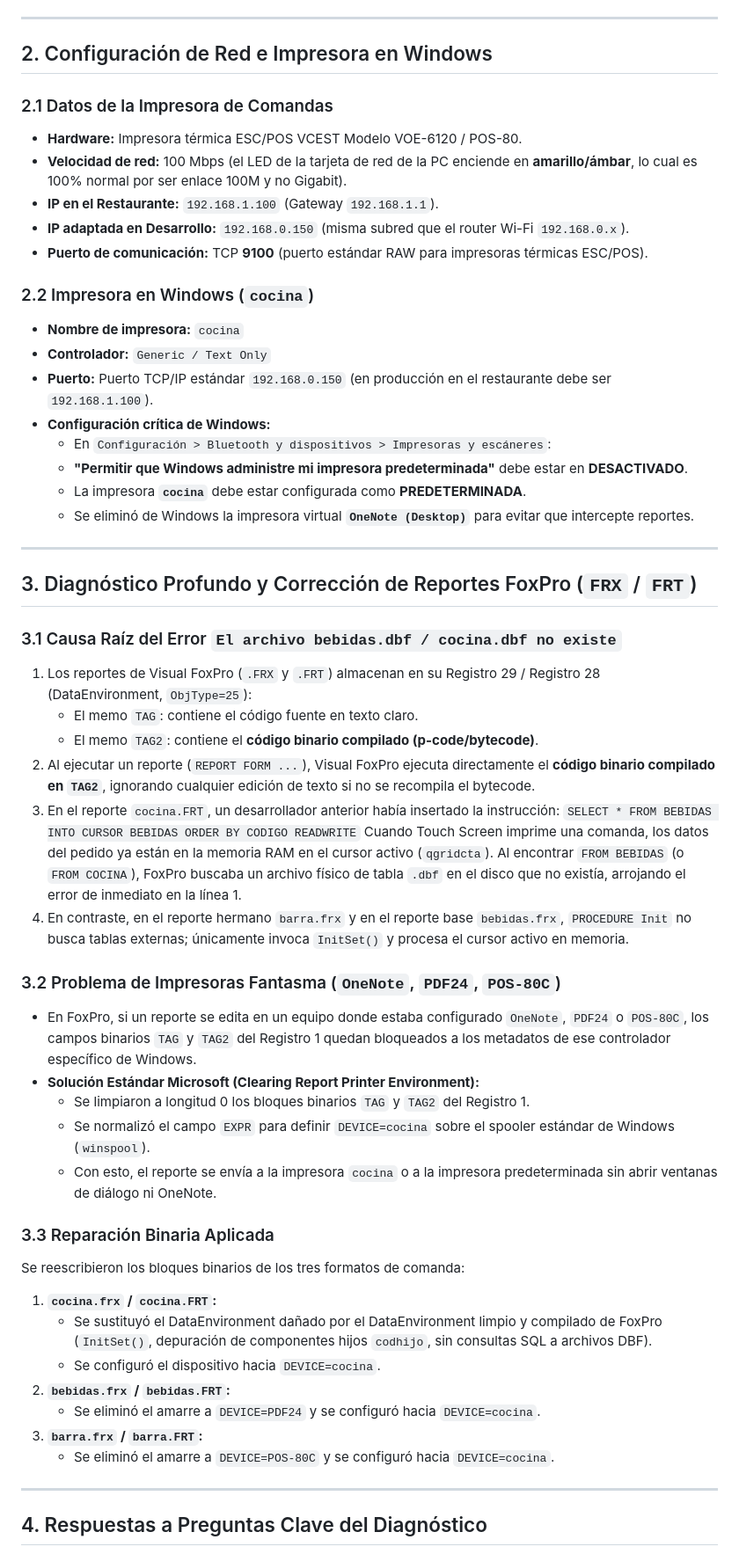
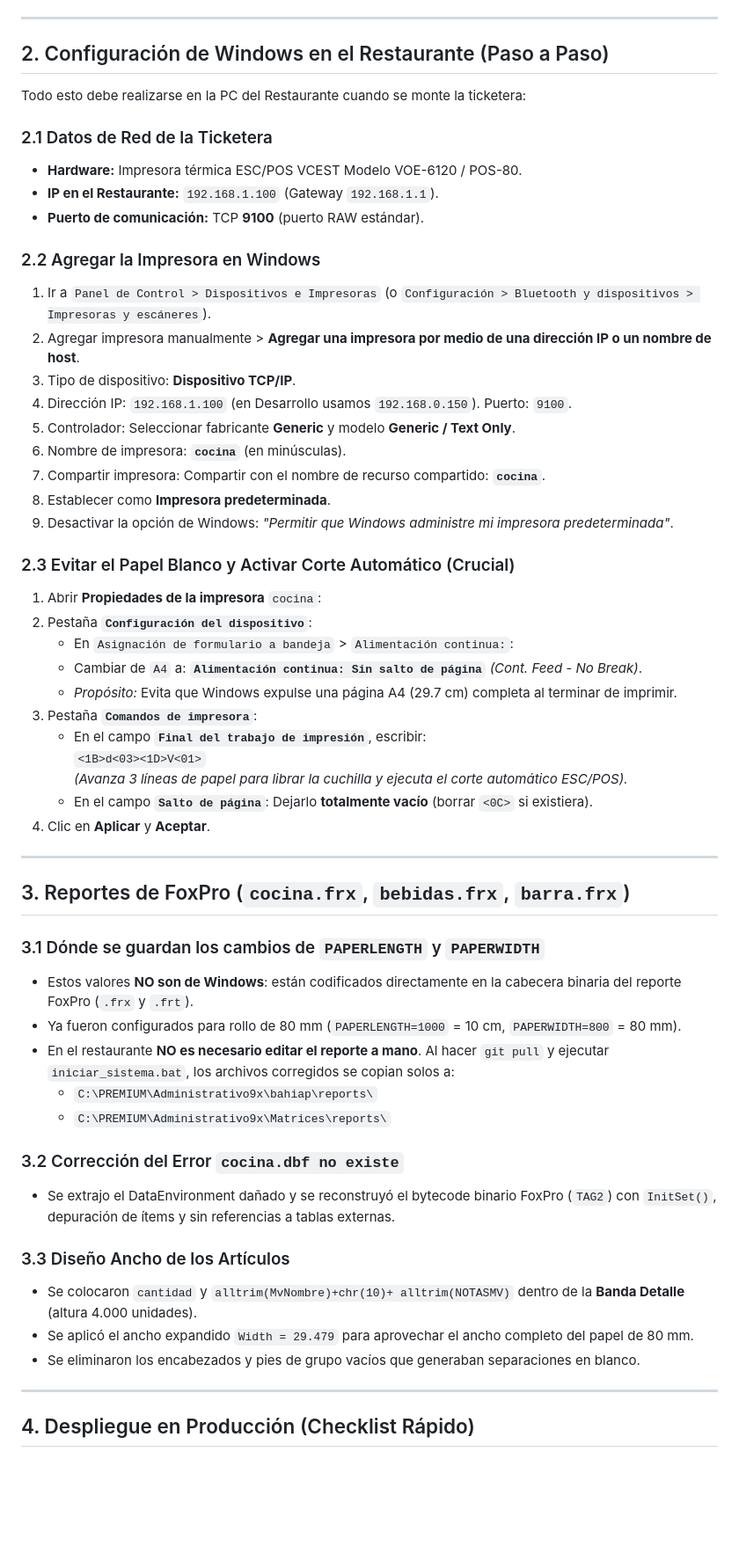
Before and after one commit to fjgroup/pskmovil, a Markdown page: docs/registro_cambios_impresion_comandas_restaurante.md, the part around one of its changes. Shown at 88% size. GitHub-like rendering; blank space fills up the shorter version.

Commit message:
docs: add Windows Generic/Text Only configuration checklist for production restaurant PC

```diff
--- a/docs/registro_cambios_impresion_comandas_restaurante.md
+++ b/docs/registro_cambios_impresion_comandas_restaurante.md
@@ -31,57 +31,59 @@
 
 ---
 
-## 2. Configuración de Red e Impresora en Windows
+## 2. Configuración de Windows en el Restaurante (Paso a Paso)
 
-### 2.1 Datos de la Impresora de Comandas
+Todo esto debe realizarse en la PC del Restaurante cuando se monte la ticketera:
+
+### 2.1 Datos de Red de la Ticketera
 * **Hardware:** Impresora térmica ESC/POS VCEST Modelo VOE-6120 / POS-80.
-* **Velocidad de red:** 100 Mbps (el LED de la tarjeta de red de la PC enciende en **amarillo/ámbar**, lo cual es 100% normal por ser enlace 100M y no Gigabit).
 * **IP en el Restaurante:** `192.168.1.100` (Gateway `192.168.1.1`).
-* **IP adaptada en Desarrollo:** `192.168.0.150` (misma subred que el router Wi-Fi `192.168.0.x`).
-* **Puerto de comunicación:** TCP **9100** (puerto estándar RAW para impresoras térmicas ESC/POS).
+* **Puerto de comunicación:** TCP **9100** (puerto RAW estándar).
 
-### 2.2 Impresora en Windows (`cocina`)
-* **Nombre de impresora:** `cocina`
-* **Controlador:** `Generic / Text Only`
-* **Puerto:** Puerto TCP/IP estándar `192.168.0.150` (en producción en el restaurante debe ser `192.168.1.100`).
-* **Configuración crítica de Windows:**
-  * En `Configuración > Bluetooth y dispositivos > Impresoras y escáneres`:
-  * **"Permitir que Windows administre mi impresora predeterminada"** debe estar en **DESACTIVADO**.
-  * La impresora **`cocina`** debe estar configurada como **PREDETERMINADA**.
-  * Se eliminó de Windows la impresora virtual **`OneNote (Desktop)`** para evitar que intercepte reportes.
+### 2.2 Agregar la Impresora en Windows
+1. Ir a `Panel de Control > Dispositivos e Impresoras` (o `Configuración > Bluetooth y dispositivos > Impresoras y escáneres`).
+2. Agregar impresora manualmente > **Agregar una impresora por medio de una dirección IP o un nombre de host**.
+3. Tipo de dispositivo: **Dispositivo TCP/IP**.
+4. Dirección IP: `192.168.1.100` (en Desarrollo usamos `192.168.0.150`). Puerto: `9100`.
+5. Controlador: Seleccionar fabricante **Generic** y modelo **Generic / Text Only**.
+6. Nombre de impresora: **`cocina`** (en minúsculas).
+7. Compartir impresora: Compartir con el nombre de recurso compartido: **`cocina`**.
+8. Establecer como **Impresora predeterminada**.
+9. Desactivar la opción de Windows: *"Permitir que Windows administre mi impresora predeterminada"*.
+
+### 2.3 Evitar el Papel Blanco y Activar Corte Automático (Crucial)
+1. Abrir **Propiedades de la impresora** `cocina`:
+2. Pestaña **`Configuración del dispositivo`**:
+   * En `Asignación de formulario a bandeja` > `Alimentación continua:`:
+   * Cambiar de `A4` a: **`Alimentación continua: Sin salto de página`** *(Cont. Feed - No Break)*.
+   * *Propósito:* Evita que Windows expulse una página A4 (29.7 cm) completa al terminar de imprimir.
+3. Pestaña **`Comandos de impresora`**:
+   * En el campo **`Final del trabajo de impresión`**, escribir:
+     `<1B>d<03><1D>V<01>`
+     *(Avanza 3 líneas de papel para librar la cuchilla y ejecuta el corte automático ESC/POS).*
+   * En el campo **`Salto de página`**: Dejarlo **totalmente vacío** (borrar `<0C>` si existiera).
+4. Clic en **Aplicar** y **Aceptar**.
 
 ---
 
-## 3. Diagnóstico Profundo y Corrección de Reportes FoxPro (`FRX` / `FRT`)
+## 3. Reportes de FoxPro (`cocina.frx`, `bebidas.frx`, `barra.frx`)
 
-### 3.1 Causa Raíz del Error `El archivo bebidas.dbf / cocina.dbf no existe`
-1. Los reportes de Visual FoxPro (`.FRX` y `.FRT`) almacenan en su Registro 29 / Registro 28 (DataEnvironment, `ObjType=25`):
-   * El memo `TAG`: contiene el código fuente en texto claro.
-   * El memo `TAG2`: contiene el **código binario compilado (p-code/bytecode)**.
-2. Al ejecutar un reporte (`REPORT FORM ...`), Visual FoxPro ejecuta directamente el **código binario compilado en `TAG2`**, ignorando cualquier edición de texto si no se recompila el bytecode.
-3. En el reporte `cocina.FRT`, un desarrollador anterior había insertado la instrucción:
-   `SELECT * FROM BEBIDAS INTO CURSOR BEBIDAS ORDER BY CODIGO READWRITE`
-   Cuando Touch Screen imprime una comanda, los datos del pedido ya están en la memoria RAM en el cursor activo (`qgridcta`). Al encontrar `FROM BEBIDAS` (o `FROM COCINA`), FoxPro buscaba un archivo físico de tabla `.dbf` en el disco que no existía, arrojando el error de inmediato en la línea 1.
-4. En contraste, en el reporte hermano `barra.frx` y en el reporte base `bebidas.frx`, `PROCEDURE Init` no busca tablas externas; únicamente invoca `InitSet()` y procesa el cursor activo en memoria.
+### 3.1 Dónde se guardan los cambios de `PAPERLENGTH` y `PAPERWIDTH`
+* Estos valores **NO son de Windows**: están codificados directamente en la cabecera binaria del reporte FoxPro (`.frx` y `.frt`).
+* Ya fueron configurados para rollo de 80 mm (`PAPERLENGTH=1000` = 10 cm, `PAPERWIDTH=800` = 80 mm).
+* En el restaurante **NO es necesario editar el reporte a mano**. Al hacer `git pull` y ejecutar `iniciar_sistema.bat`, los archivos corregidos se copian solos a:
+  * `C:\PREMIUM\Administrativo9x\bahiap\reports\`
+  * `C:\PREMIUM\Administrativo9x\Matrices\reports\`
 
-### 3.2 Problema de Impresoras Fantasma (`OneNote`, `PDF24`, `POS-80C`)
-* En FoxPro, si un reporte se edita en un equipo donde estaba configurado `OneNote`, `PDF24` o `POS-80C`, los campos binarios `TAG` y `TAG2` del Registro 1 quedan bloqueados a los metadatos de ese controlador específico de Windows.
-* **Solución Estándar Microsoft (Clearing Report Printer Environment):**
-  * Se limpiaron a longitud 0 los bloques binarios `TAG` y `TAG2` del Registro 1.
-  * Se normalizó el campo `EXPR` para definir `DEVICE=cocina` sobre el spooler estándar de Windows (`winspool`).
-  * Con esto, el reporte se envía a la impresora `cocina` o a la impresora predeterminada sin abrir ventanas de diálogo ni OneNote.
+### 3.2 Corrección del Error `cocina.dbf no existe`
+* Se extrajo el DataEnvironment dañado y se reconstruyó el bytecode binario FoxPro (`TAG2`) con `InitSet()`, depuración de ítems y sin referencias a tablas externas.
 
-### 3.3 Reparación Binaria Aplicada
-Se reescribieron los bloques binarios de los tres formatos de comanda:
-1. **`cocina.frx` / `cocina.FRT`:**
-   * Se sustituyó el DataEnvironment dañado por el DataEnvironment limpio y compilado de FoxPro (`InitSet()`, depuración de componentes hijos `codhijo`, sin consultas SQL a archivos DBF).
-   * Se configuró el dispositivo hacia `DEVICE=cocina`.
-2. **`bebidas.frx` / `bebidas.FRT`:**
-   * Se eliminó el amarre a `DEVICE=PDF24` y se configuró hacia `DEVICE=cocina`.
-3. **`barra.frx` / `barra.FRT`:**
-   * Se eliminó el amarre a `DEVICE=POS-80C` y se configuró hacia `DEVICE=cocina`.
+### 3.3 Diseño Ancho de los Artículos
+* Se colocaron `cantidad` y `alltrim(MvNombre)+chr(10)+ alltrim(NOTASMV)` dentro de la **Banda Detalle** (altura 4.000 unidades).
+* Se aplicó el ancho expandido `Width = 29.479` para aprovechar el ancho completo del papel de 80 mm.
+* Se eliminaron los encabezados y pies de grupo vacíos que generaban separaciones en blanco.
 
 ---
 
-## 4. Respuestas a Preguntas Clave del Diagnóstico
+## 4. Despliegue en Producción (Checklist Rápido)
 
```
Also changed, not shown: other parts of docs/registro_cambios_impresion_comandas_restaurante.md (+10 -32 lines).
